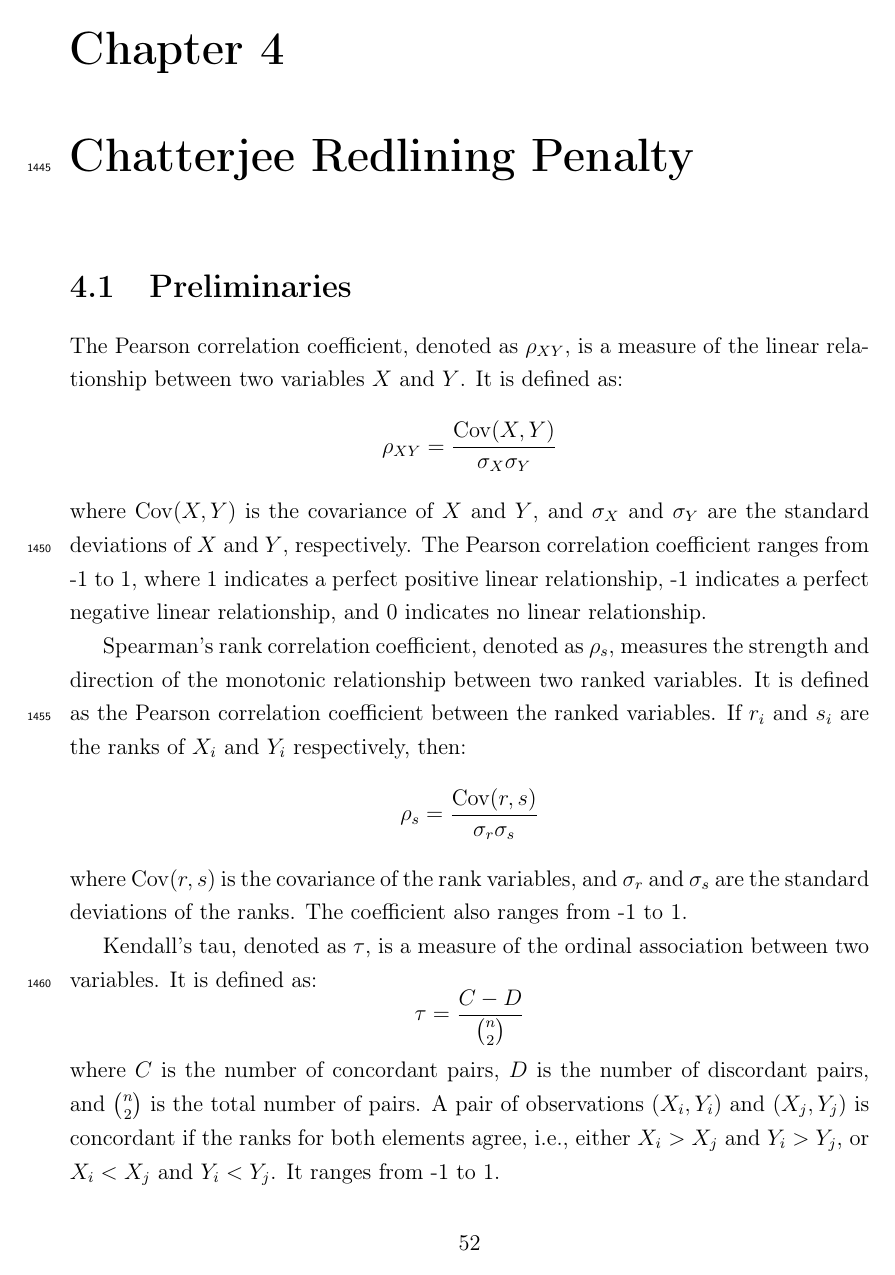
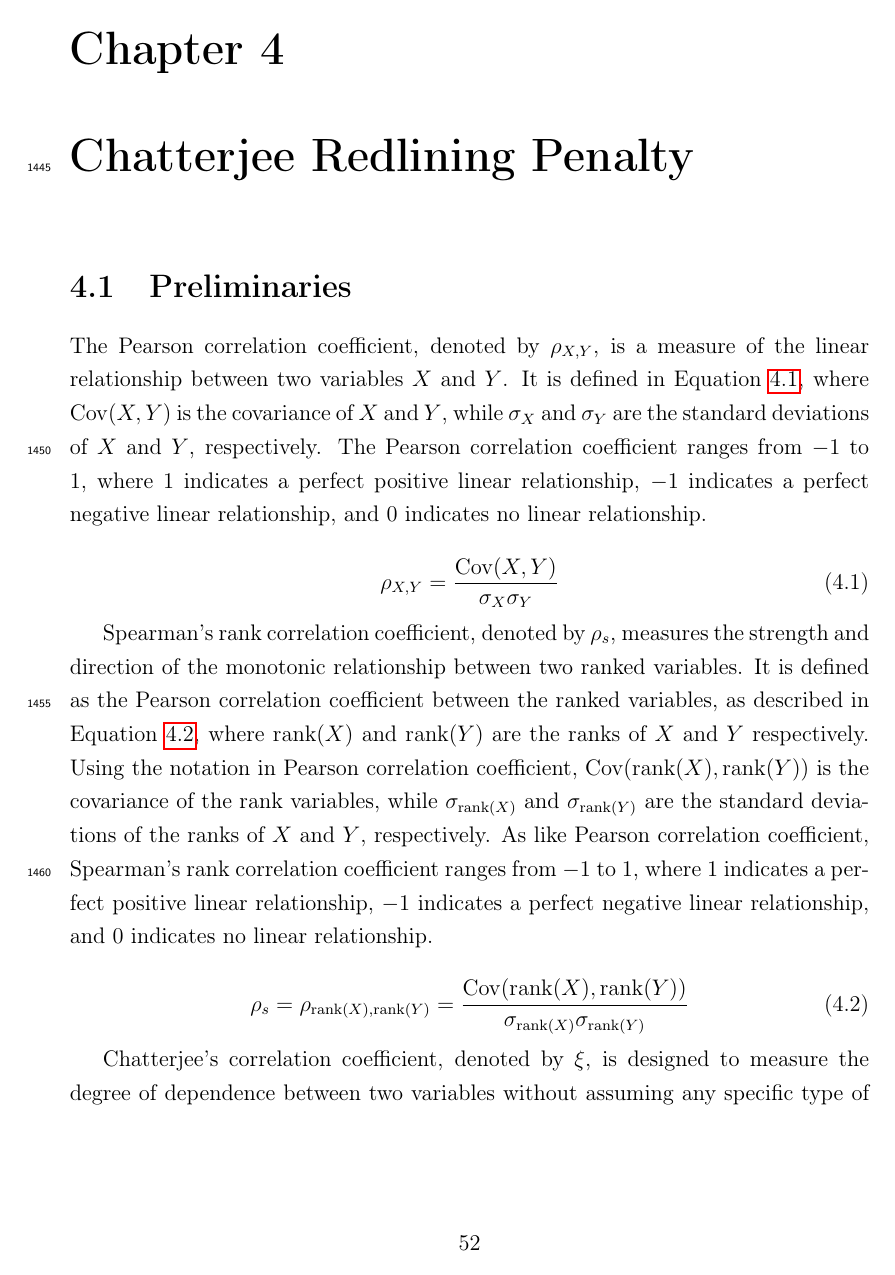
Before and after one commit to ygorcanalli/thesis, a LaTeX thesis (thesis.tex, which reads 04_chatterjee_redlining_penalty.tex): page 63 of 81 before the commit and page 63 of 82 after it. Compiled offline with pdfLaTeX.

Commit message:
updating CRP preliminaties

```diff
--- a/04_chatterjee_redlining_penalty.tex
+++ b/04_chatterjee_redlining_penalty.tex
@@ -2,24 +2,18 @@
 
 \section{Preliminaries}
 
-The Pearson correlation coefficient, denoted as $\rho_{XY}$, is a measure of the linear relationship between two variables $X$ and $Y$. It is defined as:
-\[
-\rho_{XY} = \frac{\mathrm{Cov}(X, Y)}{\sigma_X \sigma_Y}
-\]
-where $\mathrm{Cov}(X, Y)$ is the covariance of $X$ and $Y$, and $\sigma_X$ and $\sigma_Y$ are the standard deviations of $X$ and $Y$, respectively. The Pearson correlation coefficient ranges from -1 to 1, where 1 indicates a perfect positive linear relationship, -1 indicates a perfect negative linear relationship, and 0 indicates no linear relationship.
+The Pearson correlation coefficient, denoted by $\rho_{X,Y}$, is a measure of the linear relationship between two variables $X$ and $Y$. It is defined in Equation~\ref{eq:pearson}, where $\mathrm{Cov}(X, Y)$ is the covariance of $X$ and $Y$, while $\sigma_X$ and $\sigma_Y$ are the standard deviations of $X$ and $Y$, respectively. The Pearson correlation coefficient ranges from $-1$ to $1$, where $1$ indicates a perfect positive linear relationship, $-1$ indicates a perfect negative linear relationship, and $0$ indicates no linear relationship.
 
-Spearman's rank correlation coefficient, denoted as $\rho_s$, measures the strength and direction of the monotonic relationship between two ranked variables. It is defined as the Pearson correlation coefficient between the ranked variables. If $r_i$ and $s_i$ are the ranks of $X_i$ and $Y_i$ respectively, then:
-\[
-\rho_s = \frac{\mathrm{Cov}(r, s)}{\sigma_r \sigma_s}
-\]
-where $\mathrm{Cov}(r, s)$ is the covariance of the rank variables, and $\sigma_r$ and $\sigma_s$ are the standard deviations of the ranks. The coefficient also ranges from -1 to 1.
+\begin{equation}\label{eq:pearson}
+\rho_{X,Y} = \frac{\mathrm{Cov}(X, Y)}{\sigma_X \sigma_Y}
+\end{equation}
 
-Kendall's tau, denoted as $\tau$, is a measure of the ordinal association between two variables. It is defined as:
-\[
-\tau = \frac{C - D}{\binom{n}{2}}
-\]
-where $C$ is the number of concordant pairs, $D$ is the number of discordant pairs, and $\binom{n}{2}$ is the total number of pairs. A pair of observations $(X_i, Y_i)$ and $(X_j, Y_j)$ is concordant if the ranks for both elements agree, i.e., either $X_i > X_j$ and $Y_i > Y_j$, or $X_i < X_j$ and $Y_i < Y_j$. It ranges from -1 to 1.
+Spearman's rank correlation coefficient, denoted by $\rho_s$, measures the strength and direction of the monotonic relationship between two ranked variables. It is defined as the Pearson correlation coefficient between the ranked variables, as described in Equation~\ref{eq:spearman}, where $\rank(X)$ and $\rank(Y)$ are the ranks of $X$ and $Y$ respectively. Using the notation in Pearson correlation coefficient, $\mathrm{Cov}(\rank(X), \rank(Y))$ is the covariance of the rank variables, while $\sigma_{\rank(X)}$ and $\sigma_{\rank(Y)}$ are the standard deviations of the ranks of $X$ and $Y$, respectively. As like Pearson correlation coefficient, Spearman's rank correlation coefficient ranges from $-1$ to $1$, where $1$ indicates a perfect positive linear relationship, $-1$ indicates a perfect negative linear relationship, and $0$ indicates no linear relationship.
 
-Chatterjee's correlation coefficient, denoted as $\xi$, is designed to measure the degree of dependence between two variables without assuming any specific type of relationship. Given a dataset $(X, Y)$ with $n$ pairs, the coefficient is defined as:
-\[
+\begin{equation}\label{eq:spearman}
+\rho_s = \rho_{\rank(X),\rank(Y)} = \frac{\mathrm{Cov}(\rank(X), \rank(Y))}{\sigma_{\rank(X)} \sigma_{\rank(Y)}}
+\end{equation}
+
+Chatterjee's correlation coefficient, denoted by $\xi$, is designed to measure the degree of dependence between two variables without assuming any specific type of relationship. Given a dataset $(X, Y)$ with $n$ pairs, the coefficient is defined as:
+\begin{equation}
 \xi_n(X,Y) := 1 - \frac{3 \sum_{i=1}^{n-1} |r_{i+1} - r_i|}{n^2 - 1}
--- a/thesis.tex
+++ b/thesis.tex
@@ -45,6 +45,7 @@
 \newtheorem{theorem}{Theorem}
 \DeclareMathOperator*{\argmin}{arg\,min}
 \DeclareMathOperator{\FTL}{FTL}
+\DeclareMathOperator{\rank}{rank}
 
 
 
```
Also changed, not shown: thesis.pdf, 04_chatterjee_redlining_penalty.tex (26 more changed lines).
